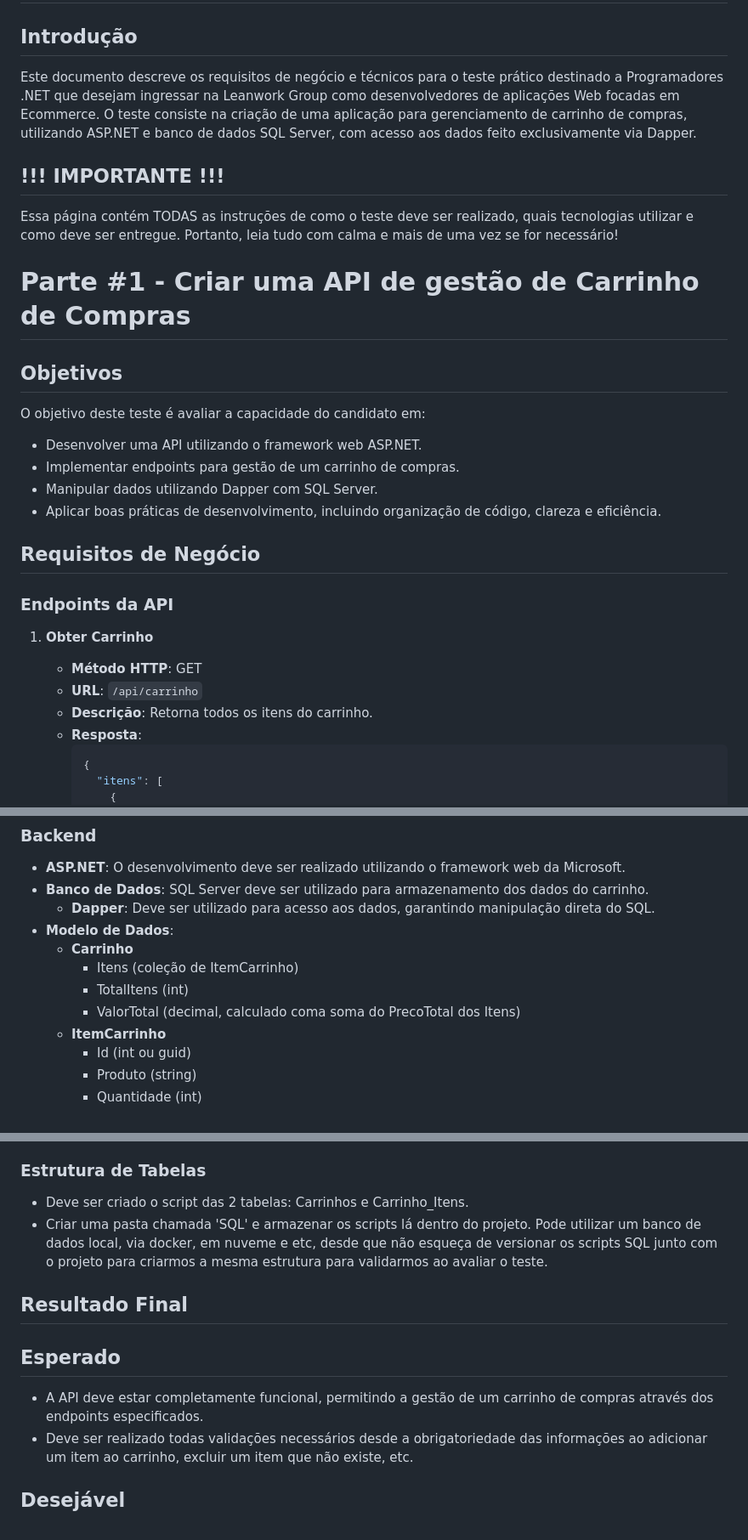
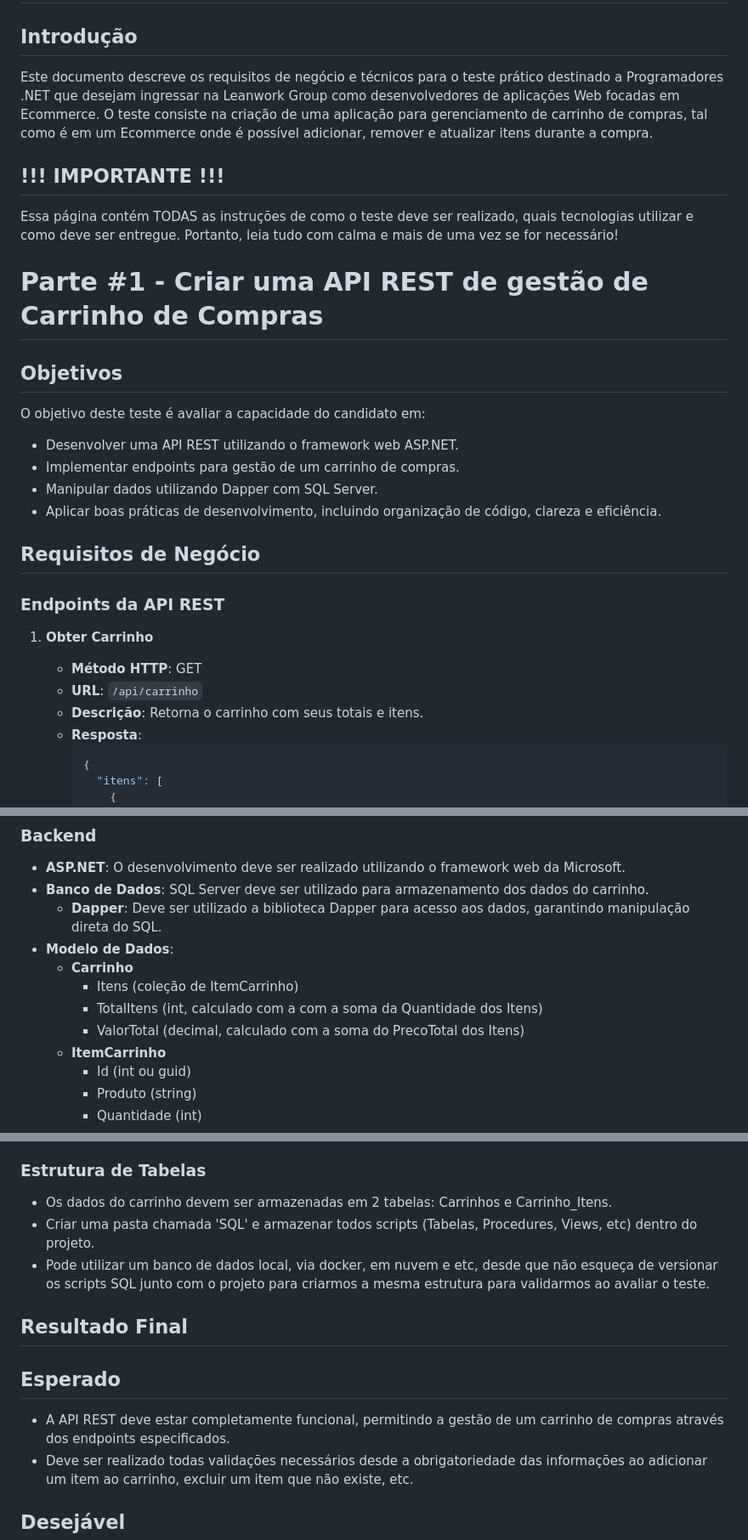
Before and after one commit to danvieira97/teste-dev-dotnet, a Markdown page: README.md, 3 parts joined by grey strips. Shown: that part at 85% size. Drawn GitHub-style.

````diff
--- a/README.md
+++ b/README.md
@@ -1,27 +1,27 @@
 # Teste Prático - Dev .NET - Leanwork Group
 
 ## Introdução
-Este documento descreve os requisitos de negócio e técnicos para o teste prático destinado a Programadores .NET que desejam ingressar na Leanwork Group como desenvolvedores de aplicações Web focadas em Ecommerce. O teste consiste na criação de uma aplicação para gerenciamento de carrinho de compras, utilizando ASP.NET e banco de dados SQL Server, com acesso aos dados feito exclusivamente via Dapper.
+Este documento descreve os requisitos de negócio e técnicos para o teste prático destinado a Programadores .NET que desejam ingressar na Leanwork Group como desenvolvedores de aplicações Web focadas em Ecommerce. O teste consiste na criação de uma aplicação para gerenciamento de carrinho de compras, tal como é em um Ecommerce onde é possível adicionar, remover e atualizar itens durante a compra.
 
 ## !!! IMPORTANTE !!!
 Essa página contém TODAS as instruções de como o teste deve ser realizado, quais tecnologias utilizar e como deve ser entregue. Portanto, leia tudo com calma e mais de uma vez se for necessário!
 
-# Parte #1 - Criar uma API de gestão de Carrinho de Compras
+# Parte #1 - Criar uma API REST de gestão de Carrinho de Compras
 
 ## Objetivos
 O objetivo deste teste é avaliar a capacidade do candidato em:
-- Desenvolver uma API utilizando o framework web ASP.NET.
+- Desenvolver uma API REST utilizando o framework web ASP.NET.
 - Implementar endpoints para gestão de um carrinho de compras.
 - Manipular dados utilizando Dapper com SQL Server.
 - Aplicar boas práticas de desenvolvimento, incluindo organização de código, clareza e eficiência.
 
 ## Requisitos de Negócio
 
-### Endpoints da API
+### Endpoints da API REST
 1. **Obter Carrinho**
    - **Método HTTP**: GET
    - **URL**: `/api/carrinho`
-   - **Descrição**: Retorna todos os itens do carrinho.
+   - **Descrição**: Retorna o carrinho com seus totais e itens.
    - **Resposta**:
      ```json
      {
@@ -106,12 +106,12 @@ O objetivo deste teste é avaliar a capacidade do candidato em:
 ### Backend
 - **ASP.NET**: O desenvolvimento deve ser realizado utilizando o framework web da Microsoft.
 - **Banco de Dados**: SQL Server deve ser utilizado para armazenamento dos dados do carrinho.
-  - **Dapper**: Deve ser utilizado para acesso aos dados, garantindo manipulação direta do SQL.
+  - **Dapper**: Deve ser utilizado a biblioteca Dapper para acesso aos dados, garantindo manipulação direta do SQL.
 - **Modelo de Dados**:
    - **Carrinho**
      - Itens (coleção de ItemCarrinho)
-     - TotalItens (int)
-     - ValorTotal (decimal, calculado coma soma do PrecoTotal dos Itens)
+     - TotalItens (int, calculado com a com a soma da Quantidade dos Itens)
+     - ValorTotal (decimal, calculado com a soma do PrecoTotal dos Itens)
    - **ItemCarrinho**
      - Id (int ou guid)
      - Produto (string)
@@ -127,13 +127,14 @@ O objetivo deste teste é avaliar a capacidade do candidato em:
 2. **Persistência de Dados**: Os dados do carrinho devem ser persistidos no banco de dados SQL Server.
 
 ### Estrutura de Tabelas
-- Deve ser criado o script das 2 tabelas: Carrinhos e Carrinho_Itens.
-- Criar uma pasta chamada 'SQL' e armazenar os scripts lá dentro do projeto. Pode utilizar um banco de dados local, via docker, em nuveme e etc, desde que não esqueça de versionar os scripts SQL junto com o projeto para criarmos a mesma estrutura para validarmos ao avaliar o teste.
+- Os dados do carrinho devem ser armazenadas em 2 tabelas: Carrinhos e Carrinho_Itens.
+- Criar uma pasta chamada 'SQL' e armazenar todos scripts (Tabelas, Procedures, Views, etc) dentro do projeto.
+- Pode utilizar um banco de dados local, via docker, em nuvem e etc, desde que não esqueça de versionar os scripts SQL junto com o projeto para criarmos a mesma estrutura para validarmos ao avaliar o teste.
 
 ## Resultado Final
 
 ## Esperado
-- A API deve estar completamente funcional, permitindo a gestão de um carrinho de compras através dos endpoints especificados.
+- A API REST deve estar completamente funcional, permitindo a gestão de um carrinho de compras através dos endpoints especificados.
 - Deve ser realizado todas validações necessários desde a obrigatoriedade das informações ao adicionar um item ao carrinho, excluir um item que não existe, etc.
 
 ## Desejável
````
Also changed, not shown: other parts of README.md (+5 -5 lines).
